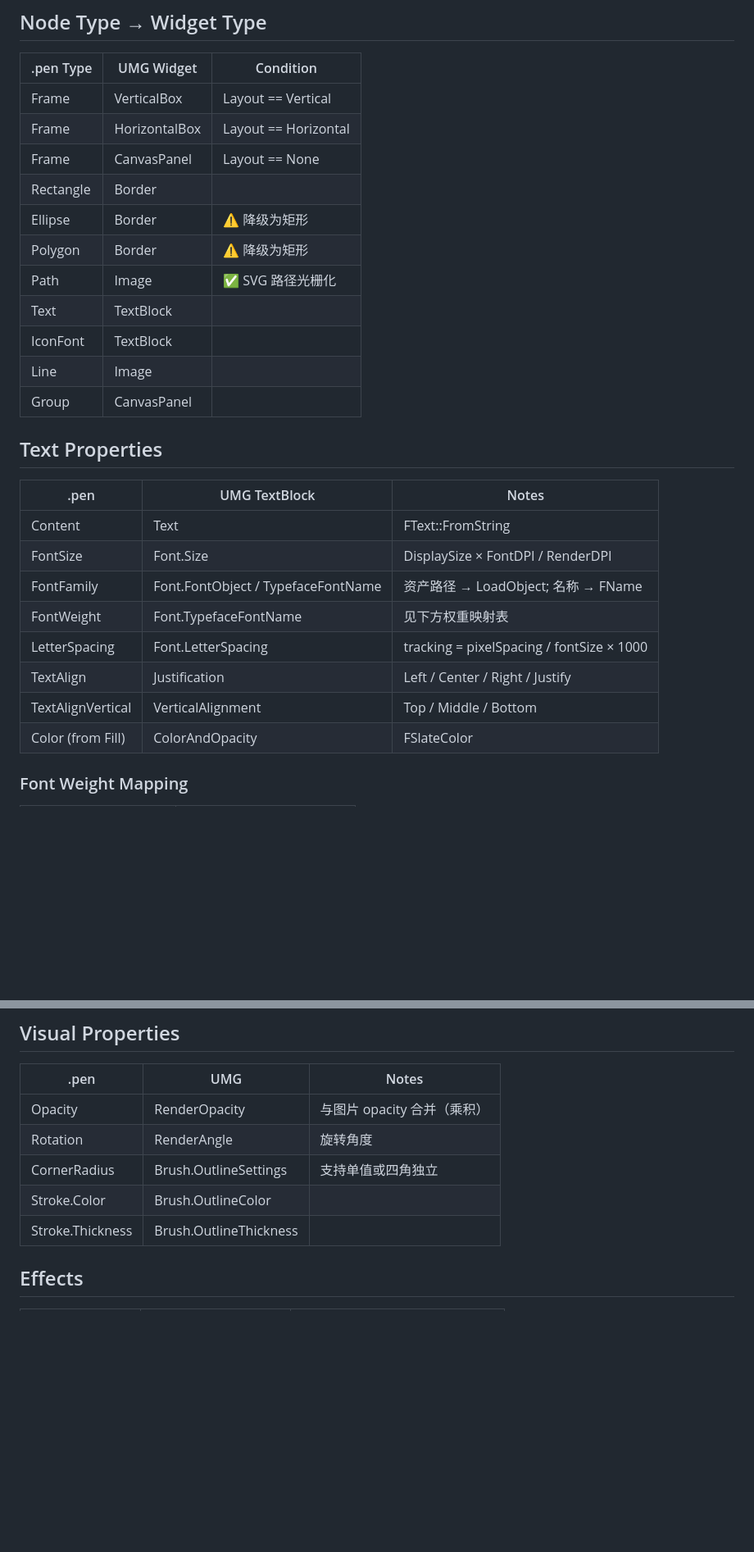
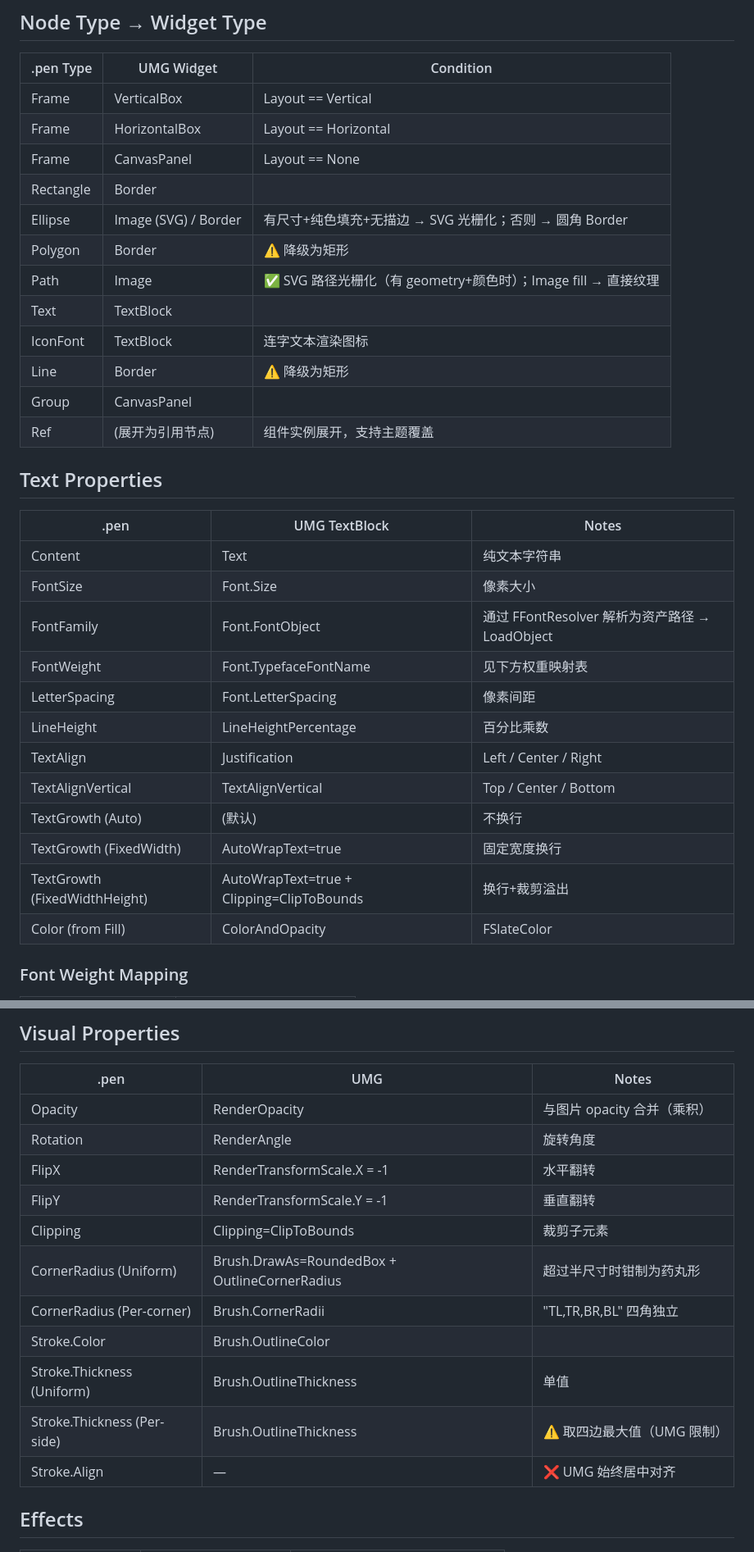
Before and after one commit to DiracSea12/Design2UMG, a Markdown page: Docs/PropertyMapping.md, 2 parts joined by grey strips. Shown at 82% size. Rendered like a GitHub page; blank space fills up the shorter version.

Commit message:
docs: US-014 - 属性映射参考文档
Co-Authored-By: Claude Opus 4.6 <noreply@anthropic.com>

```diff
--- a/Docs/PropertyMapping.md
+++ b/Docs/PropertyMapping.md
@@ -10,25 +10,30 @@
 | Frame | HorizontalBox | Layout == Horizontal |
 | Frame | CanvasPanel | Layout == None |
 | Rectangle | Border | |
-| Ellipse | Border | ⚠️ 降级为矩形 |
+| Ellipse | Image (SVG) / Border | 有尺寸+纯色填充+无描边 → SVG 光栅化；否则 → 圆角 Border |
 | Polygon | Border | ⚠️ 降级为矩形 |
-| Path | Image | ✅ SVG 路径光栅化 |
+| Path | Image | ✅ SVG 路径光栅化（有 geometry+颜色时）；Image fill → 直接纹理 |
 | Text | TextBlock | |
-| IconFont | TextBlock | |
-| Line | Image | |
+| IconFont | TextBlock | 连字文本渲染图标 |
+| Line | Border | ⚠️ 降级为矩形 |
 | Group | CanvasPanel | |
+| Ref | (展开为引用节点) | 组件实例展开，支持主题覆盖 |
 
 ## Text Properties
 
 | .pen | UMG TextBlock | Notes |
 |------|--------------|-------|
-| Content | Text | FText::FromString |
-| FontSize | Font.Size | DisplaySize × FontDPI / RenderDPI |
-| FontFamily | Font.FontObject / TypefaceFontName | 资产路径 → LoadObject; 名称 → FName |
+| Content | Text | 纯文本字符串 |
+| FontSize | Font.Size | 像素大小 |
+| FontFamily | Font.FontObject | 通过 FFontResolver 解析为资产路径 → LoadObject |
 | FontWeight | Font.TypefaceFontName | 见下方权重映射表 |
-| LetterSpacing | Font.LetterSpacing | tracking = pixelSpacing / fontSize × 1000 |
-| TextAlign | Justification | Left / Center / Right / Justify |
-| TextAlignVertical | VerticalAlignment | Top / Middle / Bottom |
+| LetterSpacing | Font.LetterSpacing | 像素间距 |
+| LineHeight | LineHeightPercentage | 百分比乘数 |
+| TextAlign | Justification | Left / Center / Right |
+| TextAlignVertical | TextAlignVertical | Top / Center / Bottom |
+| TextGrowth (Auto) | (默认) | 不换行 |
+| TextGrowth (FixedWidth) | AutoWrapText=true | 固定宽度换行 |
+| TextGrowth (FixedWidthHeight) | AutoWrapText=true + Clipping=ClipToBounds | 换行+裁剪溢出 |
 | Color (from Fill) | ColorAndOpacity | FSlateColor |
 
 ### Font Weight Mapping
@@ -114,9 +119,15 @@
 |------|-----|-------|
 | Opacity | RenderOpacity | 与图片 opacity 合并（乘积） |
 | Rotation | RenderAngle | 旋转角度 |
-| CornerRadius | Brush.OutlineSettings | 支持单值或四角独立 |
+| FlipX | RenderTransformScale.X = -1 | 水平翻转 |
+| FlipY | RenderTransformScale.Y = -1 | 垂直翻转 |
+| Clipping | Clipping=ClipToBounds | 裁剪子元素 |
+| CornerRadius (Uniform) | Brush.DrawAs=RoundedBox + OutlineCornerRadius | 超过半尺寸时钳制为药丸形 |
+| CornerRadius (Per-corner) | Brush.CornerRadii | "TL,TR,BR,BL" 四角独立 |
 | Stroke.Color | Brush.OutlineColor | |
-| Stroke.Thickness | Brush.OutlineThickness | |
+| Stroke.Thickness (Uniform) | Brush.OutlineThickness | 单值 |
+| Stroke.Thickness (Per-side) | Brush.OutlineThickness | ⚠️ 取四边最大值（UMG 限制） |
+| Stroke.Align | — | ❌ UMG 始终居中对齐 |
 
 ## Effects
 
```
Also changed, not shown: other parts of Docs/PropertyMapping.md (+17 -5 lines).
